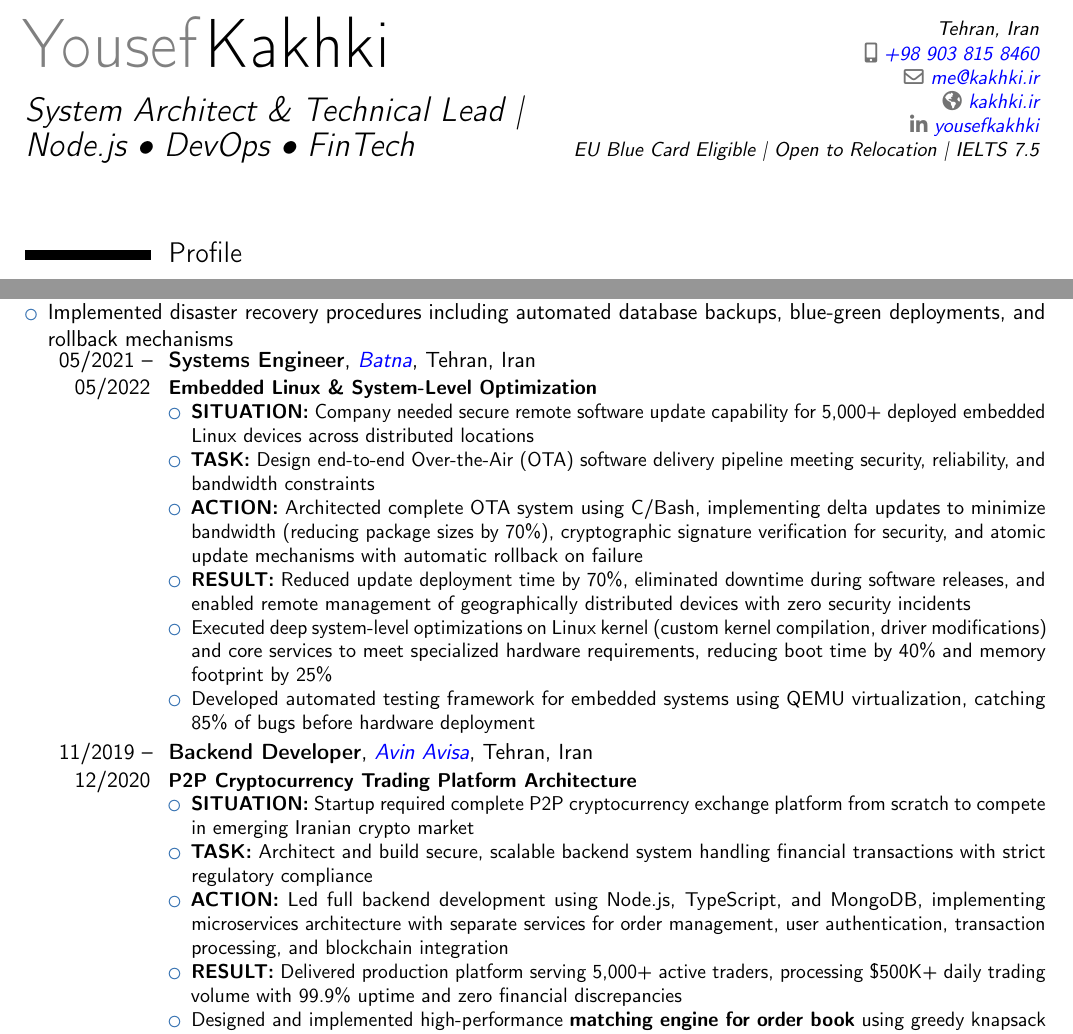
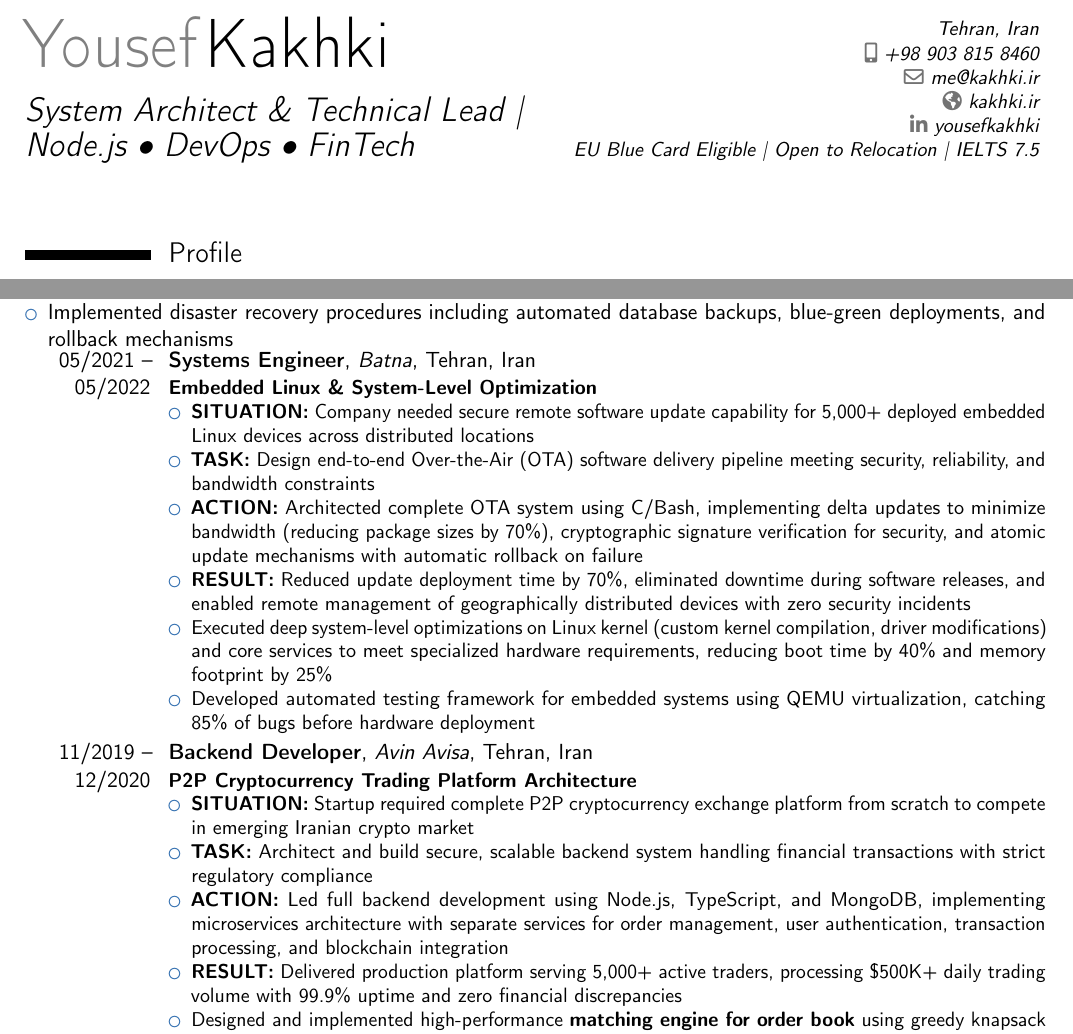
Before and after one commit to yousofkakhki/resume-latex, a LaTeX CV (resume.tex): two parts of pages 1 and 2 of 3, joined at a grey line, cut so that both start at the same text. Compiled offline with pdfLaTeX.

```diff
--- a/resume.tex
+++ b/resume.tex
@@ -18,19 +18,6 @@
     right=1.5cm,
     top=1.5cm,
     bottom=1.5cm
-}
-
-% Hyperlinks - important for ATS parsing
-\usepackage{hyperref}
-\hypersetup{
-    colorlinks=true,
-    linkcolor=blue,
-    urlcolor=blue,
-    citecolor=blue,
-    pdfauthor={Yousef Kakhki},
-    pdftitle={Yousef Kakhki - System Architect Resume},
-    pdfsubject={Resume},
-    pdfkeywords={System Design, Backend Engineer, Node.js, DevOps, FinTech, Technical Lead, EU Blue Card}
 }
 
 % Additional packages for better formatting
@@ -116,7 +103,7 @@
     \end{itemize}
 }
 
-\cventry{05/2021 -- 05/2022}{Systems Engineer}{\href{https://batna.ir/}{Batna}}{Tehran, Iran}{}{%
+\cventry{05/2021 -- 05/2022}{Systems Engineer}{Batna}{Tehran, Iran}{}{%
     \textbf{Embedded Linux \& System-Level Optimization}
     \begin{itemize}
         \item \textbf{SITUATION:} Company needed secure remote software update capability for 5,000+ deployed embedded Linux devices across distributed locations
@@ -128,7 +115,7 @@
     \end{itemize}
 }
 
-\cventry{11/2019 -- 12/2020}{Backend Developer}{\href{https://avinavisa.com/}{Avin Avisa}}{Tehran, Iran}{}{%
+\cventry{11/2019 -- 12/2020}{Backend Developer}{Avin Avisa}{Tehran, Iran}{}{%
     \textbf{P2P Cryptocurrency Trading Platform Architecture}
     \begin{itemize}
         \item \textbf{SITUATION:} Startup required complete P2P cryptocurrency exchange platform from scratch to compete in emerging Iranian crypto market
```
Also changed, not shown: resume.tex (9 more changed lines).
